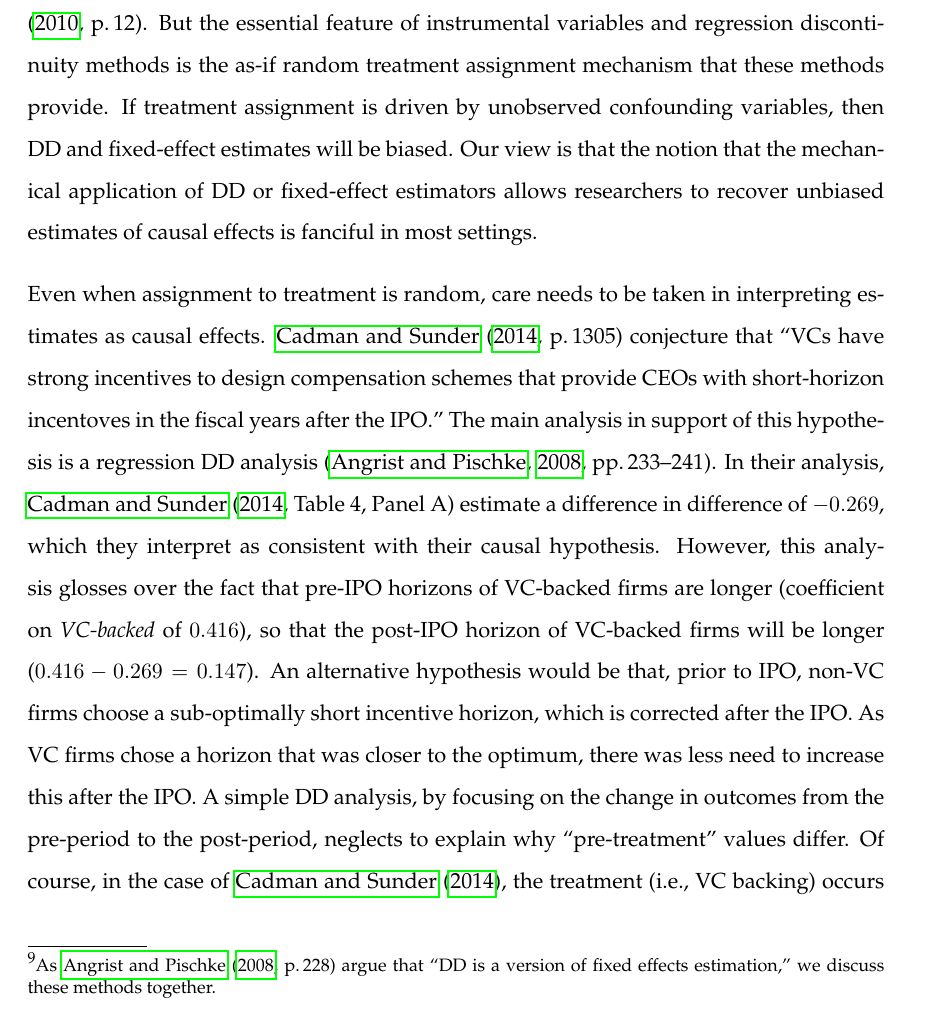
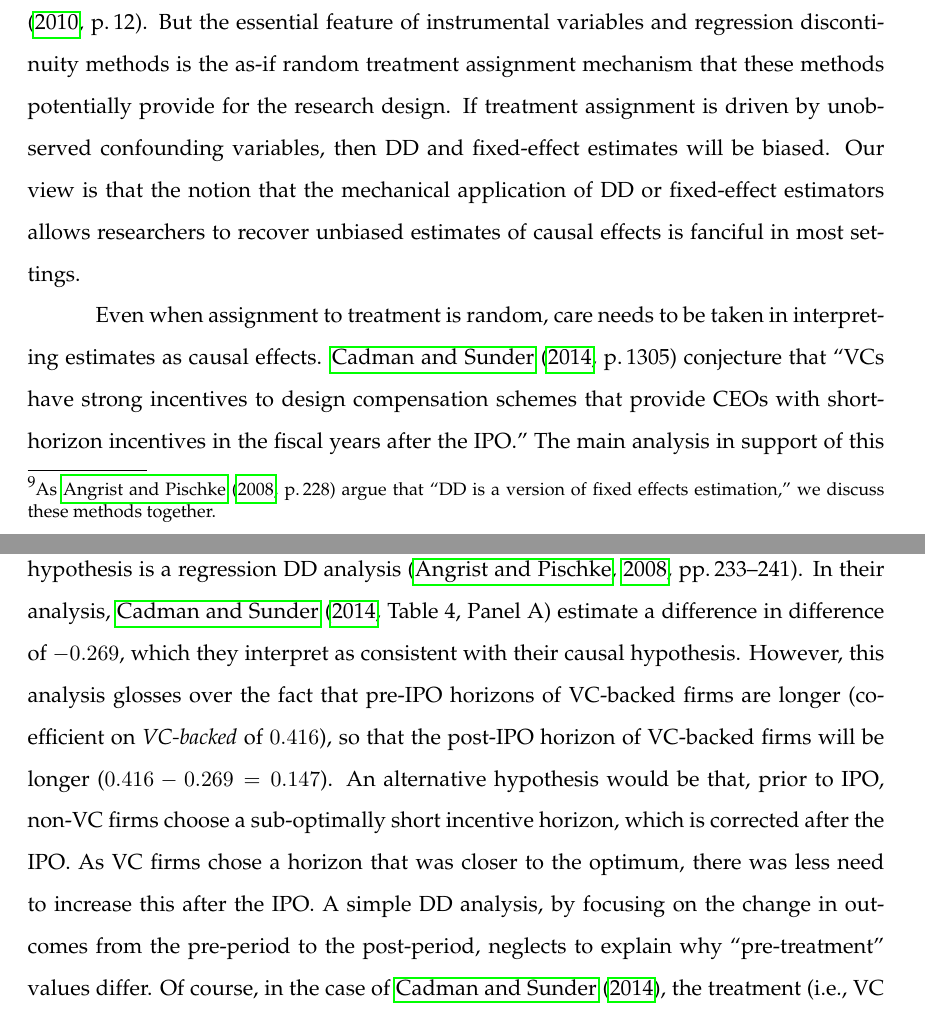
Before and after one commit to iangow/jar_methods, a LaTeX paper (emerging_methods.tex, which reads preamble.tex): part of page 15 of 66 before the commit and two parts of pages 14 and 15 of 63 after it, the two joined at a grey line, cut so that both start at the same text. Compiled offline with pdfLaTeX.

Commit message:
Edits by Dave.

```diff
--- a/emerging_methods.tex
+++ b/emerging_methods.tex
@@ -316,12 +316,12 @@ While the with-and-without-controls approach used by \citet{Larcker:2011bw} has
 \subsection{Difference-in-difference and fixed effect estimators}
 \citet[p.\,12]{Angrist:2010jv} include so-called difference-in-difference (DD) estimators on their list of quasi-experimental methods, along with ``instrumental variables and regression discontinuity methods."\footnote{As \citet[p.\,228]{Angrist:2008vk} argue that ``DD is a version of fixed effects estimation," we discuss these methods together.}
 Enthusiasm for DD designs perhaps stems from a belief that these are ``quasi-experimental" methods in the same sense as the other two approaches cited by \citet[p.\,12]{Angrist:2010jv}.
-But the essential feature of instrumental variables and regression discontinuity methods is the as-if random treatment assignment mechanism that these methods provide.
+But the essential feature of instrumental variables and regression discontinuity methods is the as-if random treatment assignment mechanism that these methods potentially provide for the research design.
 If treatment assignment is driven by unobserved confounding variables, then DD and fixed-effect estimates will be biased.
 Our view is that the notion that the mechanical application of DD or fixed-effect estimators allows researchers to recover unbiased estimates of causal effects is fanciful in most settings.
 
 Even when assignment to treatment is random, care needs to be taken in interpreting estimates as causal effects.
-\citet[p.\,1305]{Cadman:2014cr} conjecture that ``VCs have strong incentives to design compensation schemes that provide CEOs with short-horizon incentoves in the fiscal years after the IPO."
+\citet[p.\,1305]{Cadman:2014cr} conjecture that ``VCs have strong incentives to design compensation schemes that provide CEOs with short-horizon incentives in the fiscal years after the IPO."
 The main analysis in support of this hypothesis is a regression DD analysis \citep[pp.\,233--241]{Angrist:2008vk}.
 In their analysis, \citet[Table 4, Panel A]{Cadman:2014cr} estimate a difference in difference of $-0.269$, which they interpret as consistent with their causal hypothesis.
 However, this analysis glosses over the fact that pre-IPO horizons of VC-backed firms are longer (coefficient on \emph{VC-backed} of $0.416$), so that the post-IPO horizon of VC-backed firms will be longer ($0.416-0.269=0.147$).
--- a/preamble.tex
+++ b/preamble.tex
@@ -1,7 +1,7 @@
 \usepackage[marginratio=1:1]{geometry}  % See geometry.pdf to learn the layout options. There are lots.
 %\geometry{letterpaper} % ... or a4paper or a5paper or ...
 %\geometry{landscape}  % Activate for for rotated page geometry
-\usepackage[parfill]{parskip}    % Activate to begin paragraphs with an empty line rather than an indent
+% \usepackage[parfill]{parskip}    % Activate to begin paragraphs with an empty line rather than an indent
 %\usepackage{amsfonts}
 \usepackage{palatino}
 \usepackage{natbib}
@@ -15,6 +15,8 @@
 \usepackage{pdflscape}
 \usepackage{setspace}
 
+\setlength\parindent{1.2cm}
+
 \newtheorem{theorem}{Theorem}
 \newtheorem{lemma}[theorem]{Lemma}
 \theoremstyle{definition}
```
Also changed, not shown: emerging_methods.tex (3 more changed lines).
